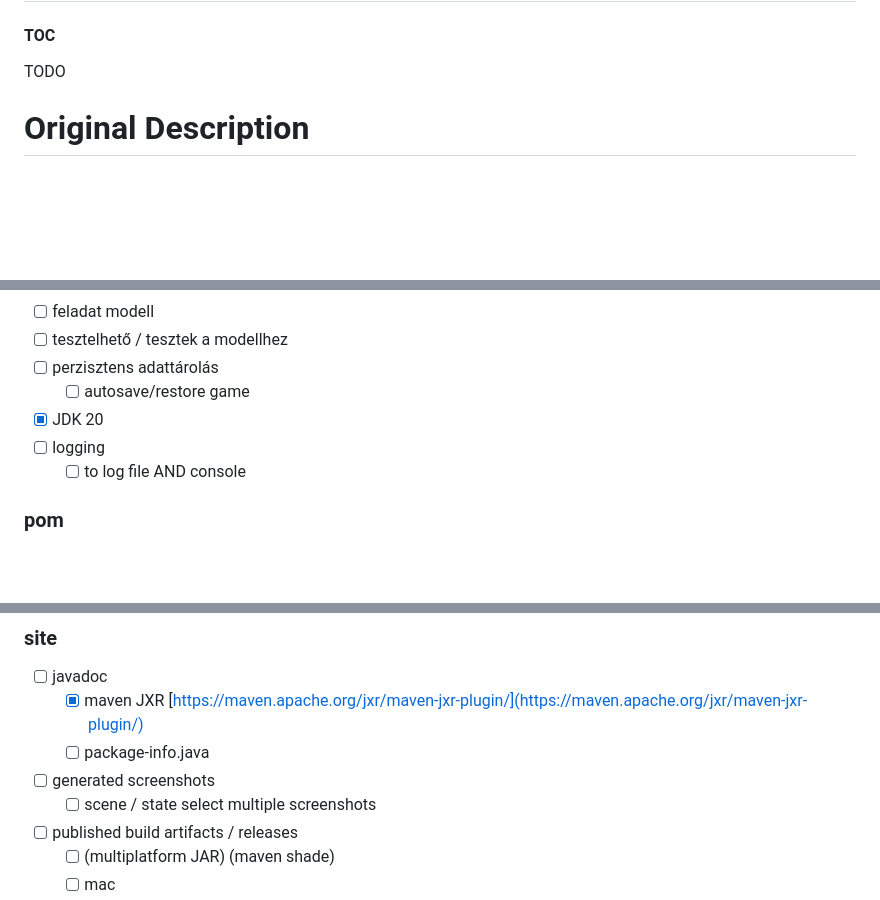
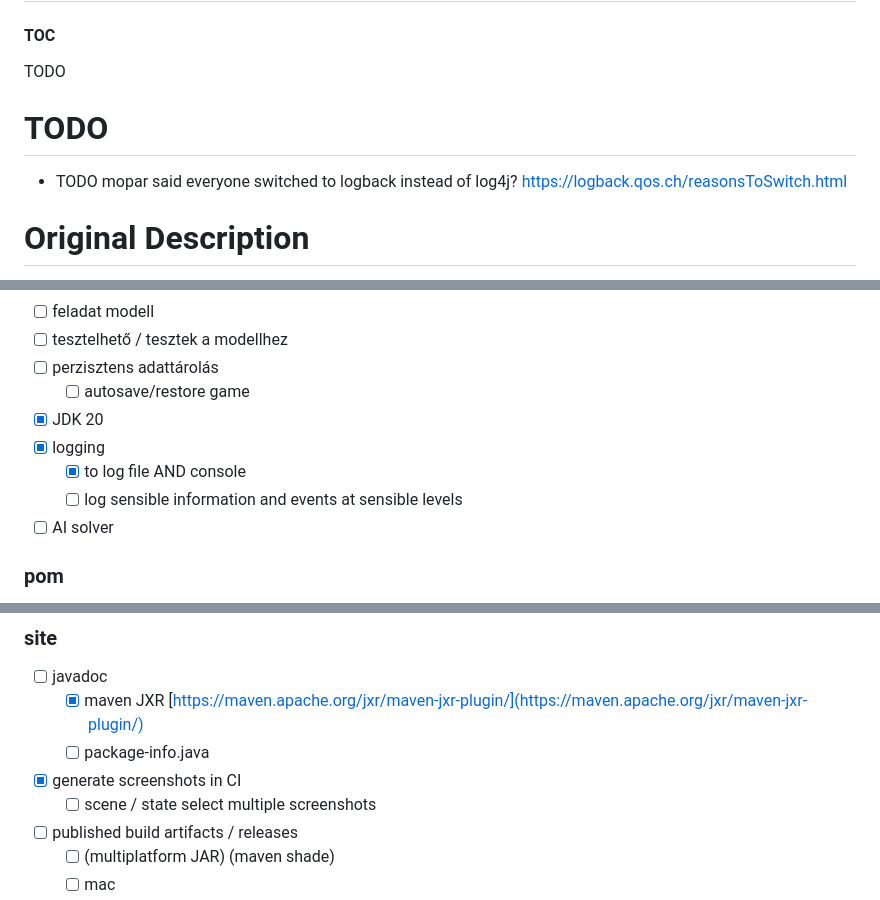
Before and after one commit to deliciouslytyped/szofsd-homework-proj, a Markdown page: README.md, 3 parts joined by grey strips. GitHub-like rendering; blank space fills up the shorter version.

Commit message:
developer: update readme TODOs

```diff
--- a/README.md
+++ b/README.md
@@ -2,6 +2,9 @@
 
 #### TOC
 TODO
+
+# TODO
+- TODO mopar said everyone switched to logback instead of log4j? https://logback.qos.ch/reasonsToSwitch.html
 
 # Original Description
 2.44. Feladat
@@ -59,8 +62,11 @@ These must be configured as the following secrets:
 - [ ] perzisztens adattárolás
   - [ ] autosave/restore game
 - [x] JDK 20
-- [ ] logging
-  - [ ] to log file AND console
+- [x] logging
+  - [x] to log file AND console
+  - [ ] log sensible information and events at sensible levels
+
+- [ ] AI solver
 
 ### pom
 - [x] developer metadata
@@ -97,7 +104,7 @@ These must be configured as the following secrets:
   - [x] maven JXR
     [https://maven.apache.org/jxr/maven-jxr-plugin/](https://maven.apache.org/jxr/maven-jxr-plugin/)
   - [ ] package-info.java
-- [ ] generated screenshots
+- [x] generate screenshots in CI
   - [ ] scene / state select multiple screenshots
 - [ ] published build artifacts / releases
   - [ ] (multiplatform JAR) (maven shade)
```
Also changed, not shown: other parts of README.md (+1 -0 lines).
